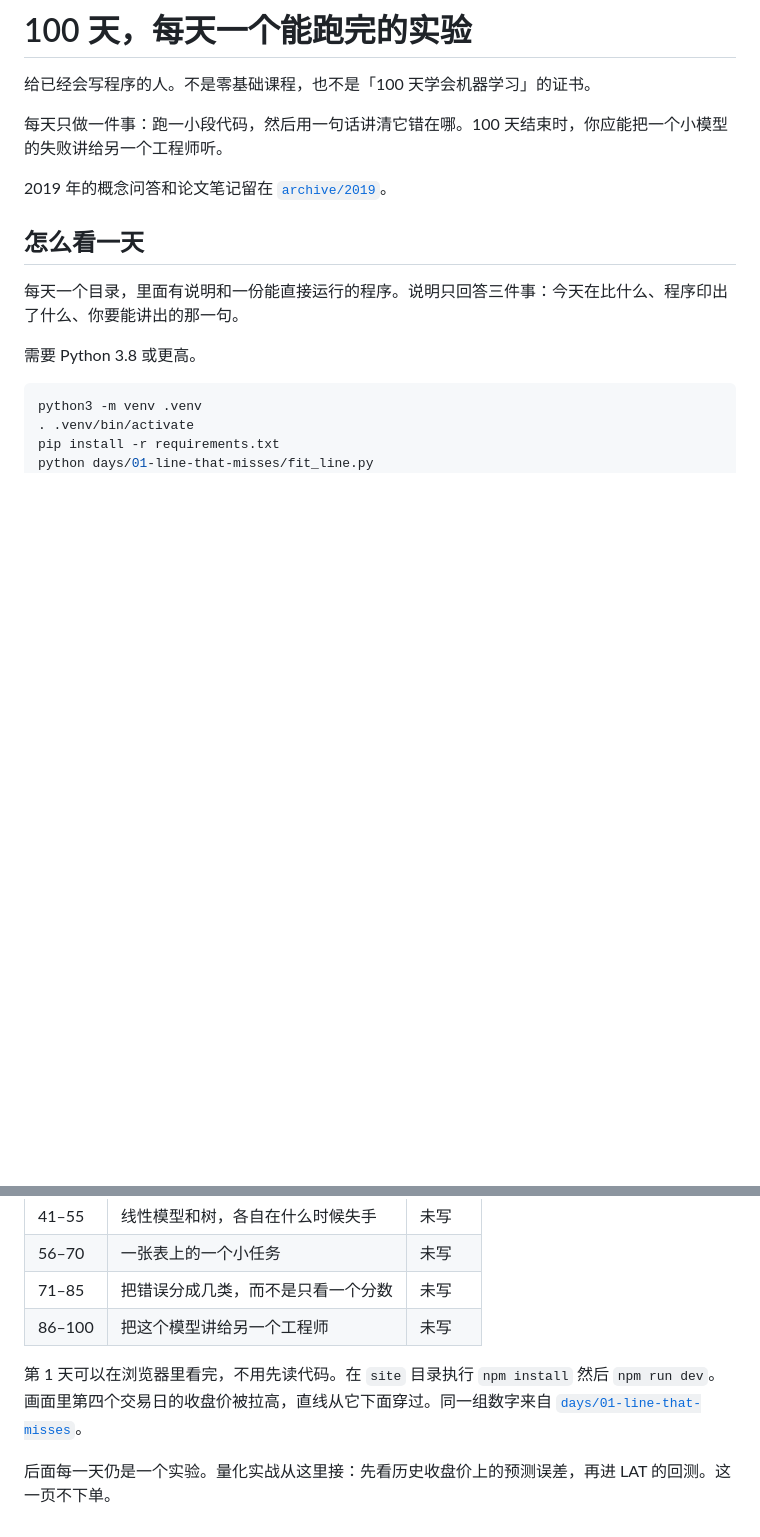
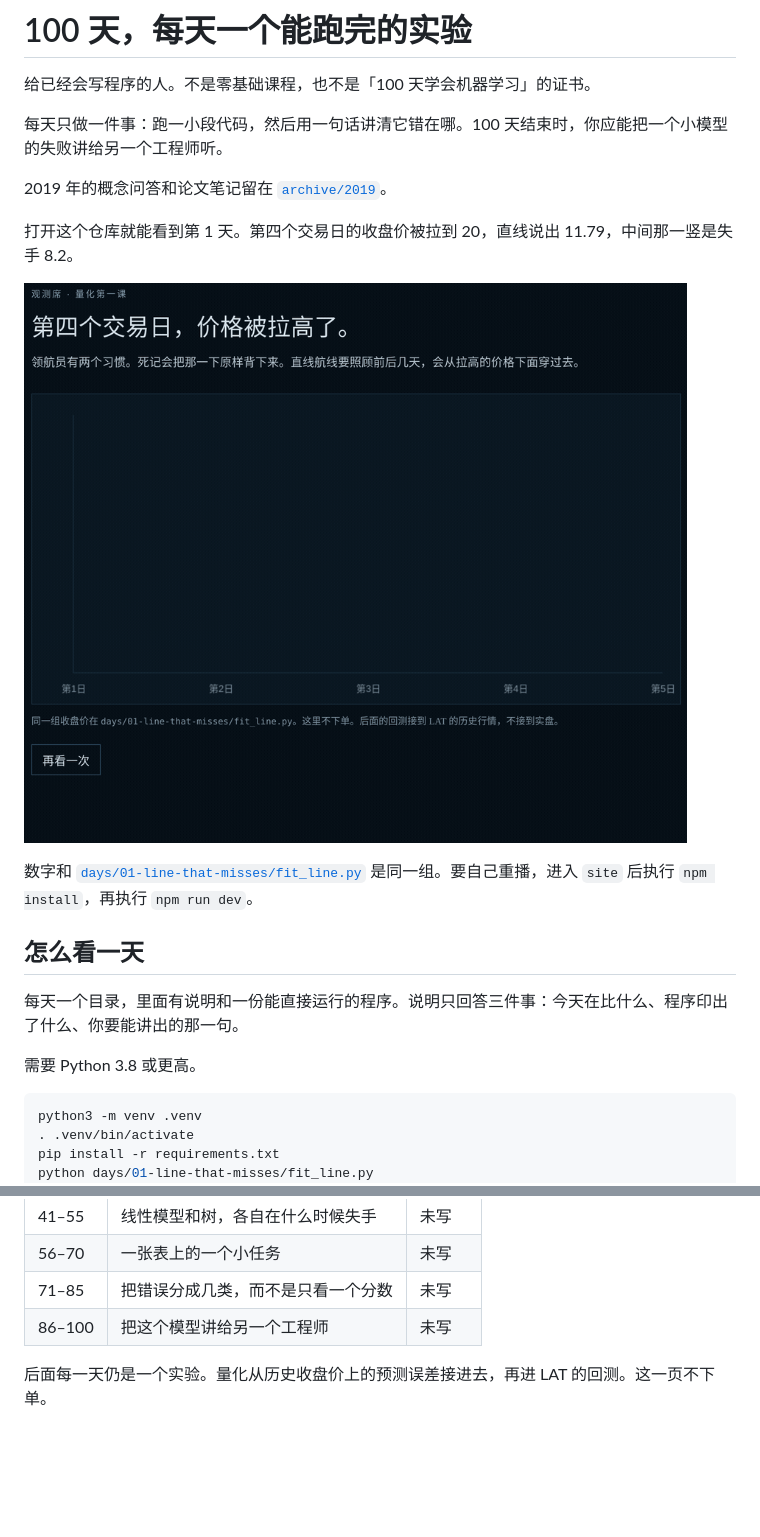
Before and after one commit to LeoCheung0221/100-Days-Of-ML-Code, a Markdown page: README.md, 2 parts joined by grey strips. GitHub-like rendering; pictures changed too: docs/day-01.gif (added); blank space fills up the shorter version.

Commit message:
Show the day-1 miss in the README without running the site.
The gif uses the same closes as the script, so the 8.2 error is the first thing a visitor sees.

```diff
--- a/README.md
+++ b/README.md
@@ -5,6 +5,12 @@
 每天只做一件事：跑一小段代码，然后用一句话讲清它错在哪。100 天结束时，你应能把一个小模型的失败讲给另一个工程师听。
 
 2019 年的概念问答和论文笔记留在 [`archive/2019`](archive/2019)。
+
+打开这个仓库就能看到第 1 天。第四个交易日的收盘价被拉到 20，直线说出 11.79，中间那一竖是失手 8.2。
+
+![第四个交易日，直线从 20 下面穿过去，失手 8.2](docs/day-01.gif)
+
+数字和 [`days/01-line-that-misses/fit_line.py`](days/01-line-that-misses/fit_line.py) 是同一组。要自己重播，进入 `site` 后执行 `npm install`，再执行 `npm run dev`。
 
 ## 怎么看一天
 
@@ -32,6 +38,4 @@ python days/01-line-that-misses/fit_line.py
 | 71–85 | 把错误分成几类，而不是只看一个分数 | 未写 |
 | 86–100 | 把这个模型讲给另一个工程师 | 未写 |
 
-第 1 天可以在浏览器里看完，不用先读代码。在 `site` 目录执行 `npm install` 然后 `npm run dev`。画面里第四个交易日的收盘价被拉高，直线从它下面穿过。同一组数字来自 [`days/01-line-that-misses`](days/01-line-that-misses/fit_line.py)。
-
-后面每一天仍是一个实验。量化实战从这里接：先看历史收盘价上的预测误差，再进 LAT 的回测。这一页不下单。
+后面每一天仍是一个实验。量化从历史收盘价上的预测误差接进去，再进 LAT 的回测。这一页不下单。
```
Also changed, not shown: 1 other file.
